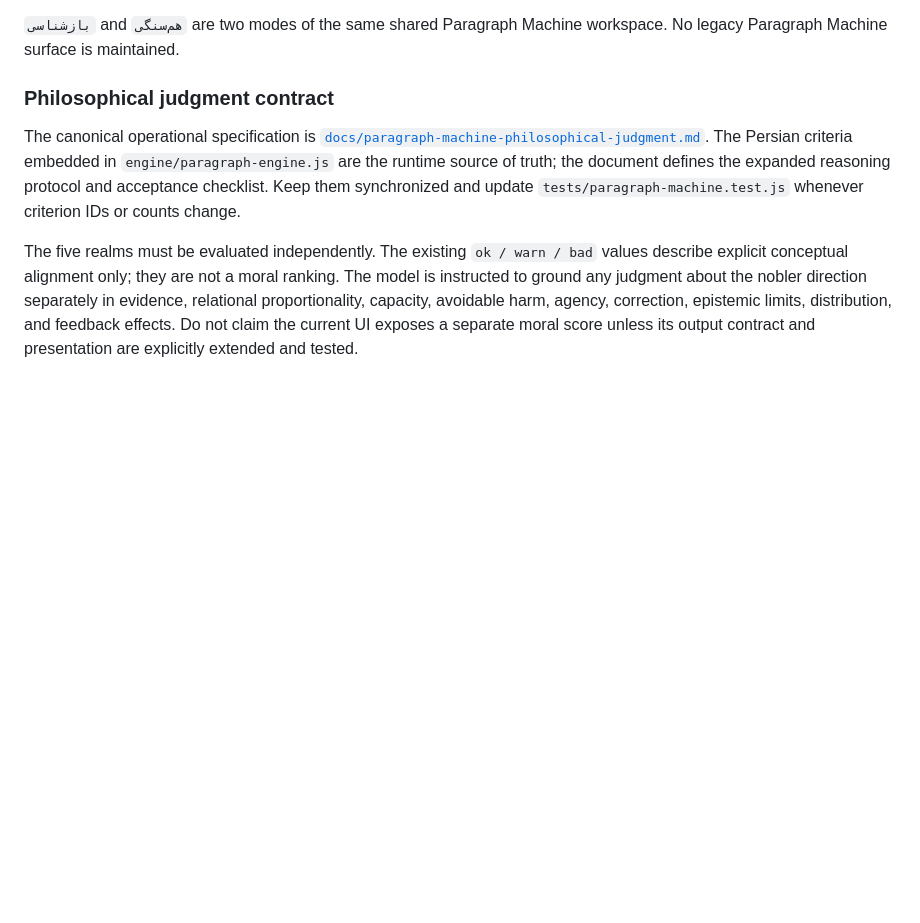
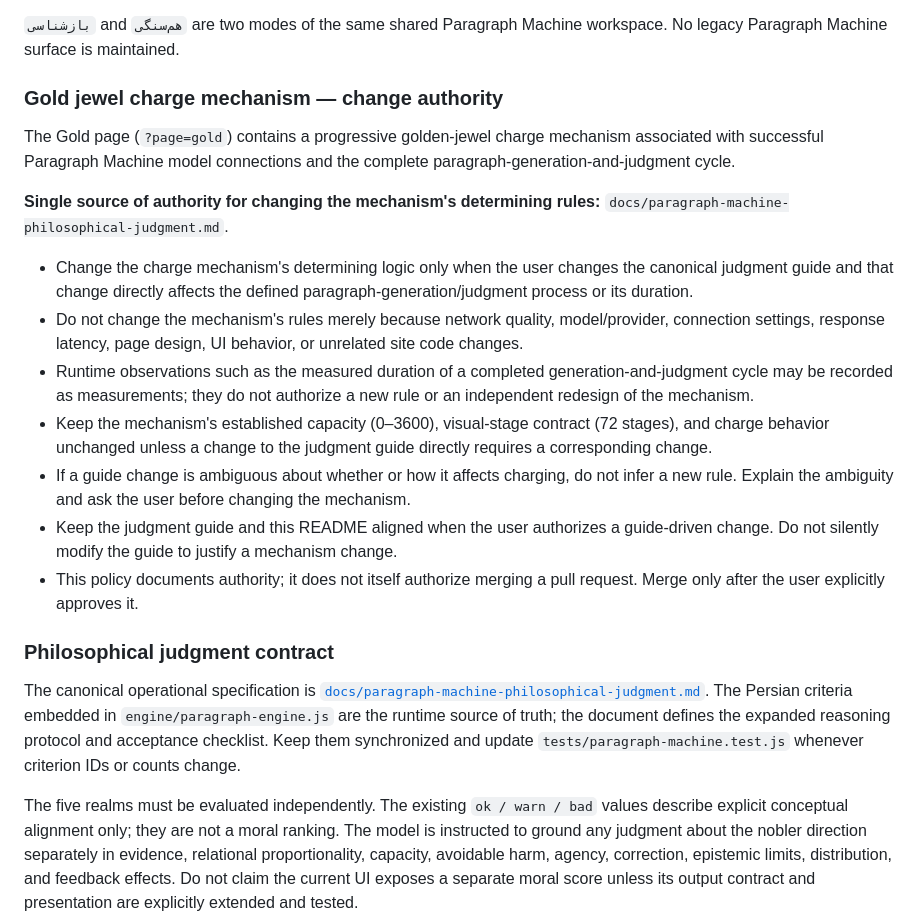
Before and after one commit to ModernOutlook/smartkazem, a Markdown page: README.md, the part around the change. Drawn GitHub-style; blank space fills up the shorter version.

Commit message:
docs: define Gold jewel charge change authority

```diff
--- a/README.md
+++ b/README.md
@@ -55,6 +55,20 @@ Every surface that displays playing cards must use the same mapped image assets
 - **شبیه‌سازی → هم‌سنگی → ماشین پاراگراف**
 
 `بازشناسی` and `هم‌سنگی` are two modes of the same shared Paragraph Machine workspace. No legacy Paragraph Machine surface is maintained.
+
+### Gold jewel charge mechanism — change authority
+
+The Gold page (`?page=gold`) contains a progressive golden-jewel charge mechanism associated with successful Paragraph Machine model connections and the complete paragraph-generation-and-judgment cycle.
+
+**Single source of authority for changing the mechanism's determining rules:** `docs/paragraph-machine-philosophical-judgment.md`.
+
+- Change the charge mechanism's determining logic only when the user changes the canonical judgment guide and that change directly affects the defined paragraph-generation/judgment process or its duration.
+- Do not change the mechanism's rules merely because network quality, model/provider, connection settings, response latency, page design, UI behavior, or unrelated site code changes.
+- Runtime observations such as the measured duration of a completed generation-and-judgment cycle may be recorded as measurements; they do not authorize a new rule or an independent redesign of the mechanism.
+- Keep the mechanism's established capacity (0–3600), visual-stage contract (72 stages), and charge behavior unchanged unless a change to the judgment guide directly requires a corresponding change.
+- If a guide change is ambiguous about whether or how it affects charging, do not infer a new rule. Explain the ambiguity and ask the user before changing the mechanism.
+- Keep the judgment guide and this README aligned when the user authorizes a guide-driven change. Do not silently modify the guide to justify a mechanism change.
+- This policy documents authority; it does not itself authorize merging a pull request. Merge only after the user explicitly approves it.
 
 ### Philosophical judgment contract
 
```
